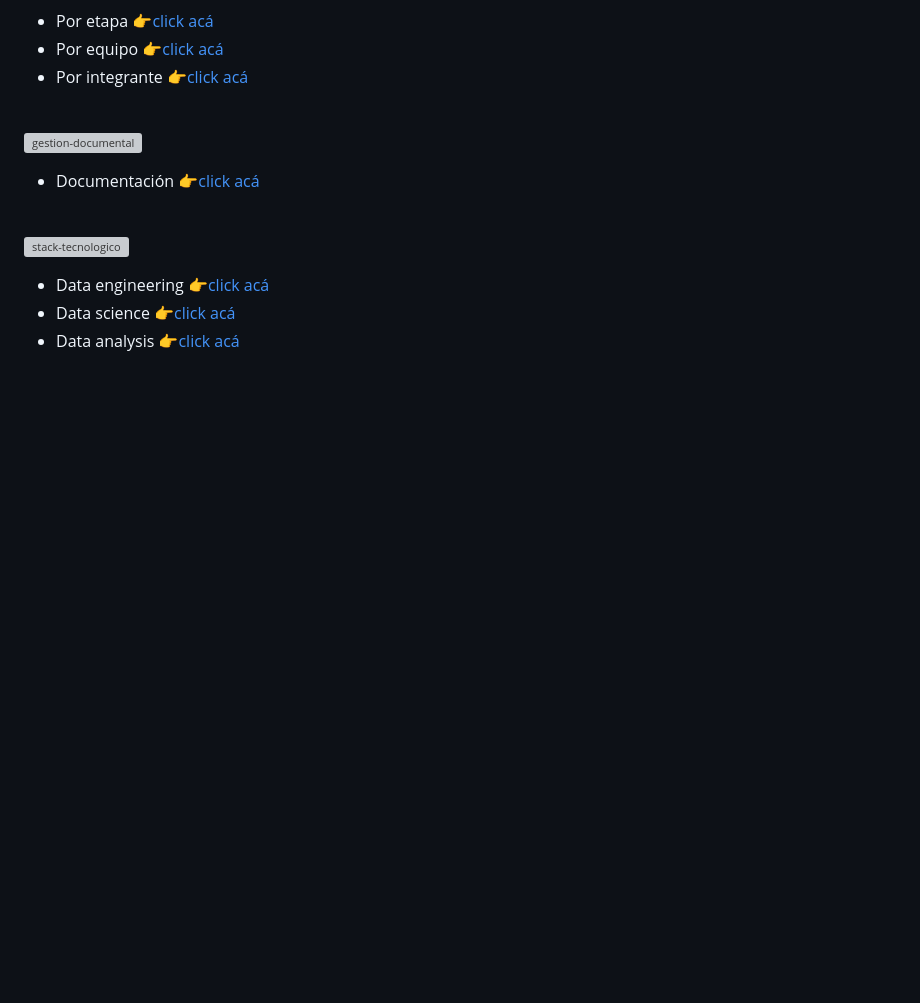
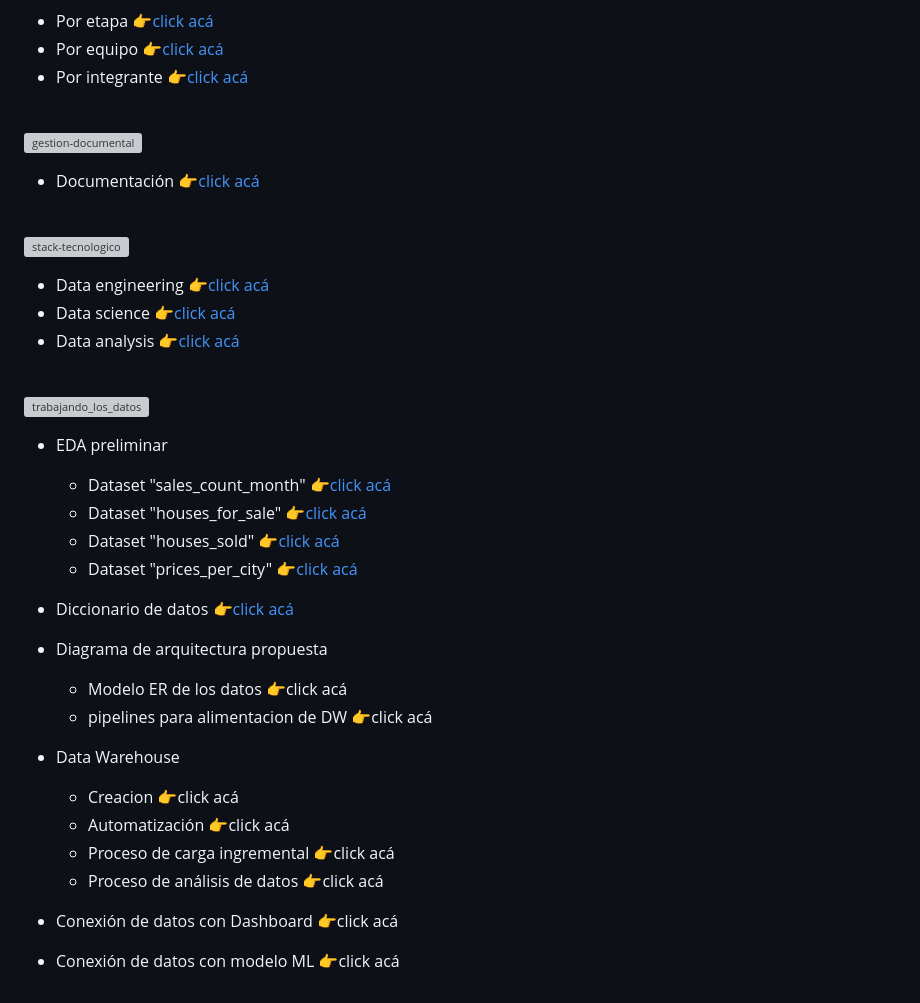
Before and after one commit to HandyFacts/recomendacion_mercado_inmobiliario, a Markdown page: README.md, the part around the change. Drawn GitHub-style; blank space fills up the shorter version; grey boxes are pictures that could not be loaded.

Commit message:
Actualiza README repo

```diff
--- a/README.md
+++ b/README.md
@@ -65,3 +65,24 @@
 - Data engineering [👉click acá](https://github.com/HandyFacts/recomendacion_mercado_inmobiliario/wiki/2-stack-tecnologico-data-engineering#tabla-de-contenidos)
 - Data science [👉click acá](https://github.com/HandyFacts/recomendacion_mercado_inmobiliario/wiki/3-stack-tecnologico-data-science#tabla-de-contenidos)
 - Data analysis [👉click acá](https://github.com/HandyFacts/recomendacion_mercado_inmobiliario/wiki/4-stack-tecnologico-data-analysis#tabla-de-contenidos)
+<br>
+
+![trabajando_los_datos](data_analysis/src/images/trabajando_los_datos.gif)
+
+- EDA preliminar
+  - Dataset "sales_count_month" [👉click acá](https://github.com/HandyFacts/recomendacion_mercado_inmobiliario/blob/main/data_science/ETLs/ETL_demanda.ipynb)
+  - Dataset "houses_for_sale" [👉click acá](https://github.com/HandyFacts/recomendacion_mercado_inmobiliario/blob/main/data_science/ETLs/ETL_houses_for_sale.ipynb)
+  - Dataset "houses_sold" [👉click acá](https://github.com/HandyFacts/recomendacion_mercado_inmobiliario/blob/main/data_science/ETLs/ETL_houses_sold.ipynb)
+  - Dataset "prices_per_city" [👉click acá](https://github.com/HandyFacts/recomendacion_mercado_inmobiliario/blob/main/data_science/ETLs/ETL_prices_per_city.ipynb)
+
+- Diccionario de datos [👉click acá](https://github.com/HandyFacts/recomendacion_mercado_inmobiliario/wiki/4-diccionario-de-datos)
+- Diagrama de arquitectura propuesta
+  - Modelo ER de los datos 👉click acá
+  - pipelines para alimentacion de DW 👉click acá
+- Data Warehouse
+  - Creacion 👉click acá
+  - Automatización 👉click acá
+  - Proceso de carga ingremental 👉click acá
+  - Proceso de análisis de datos 👉click acá
+- Conexión de datos con Dashboard 👉click acá
+- Conexión de datos con modelo ML 👉click acá
```
